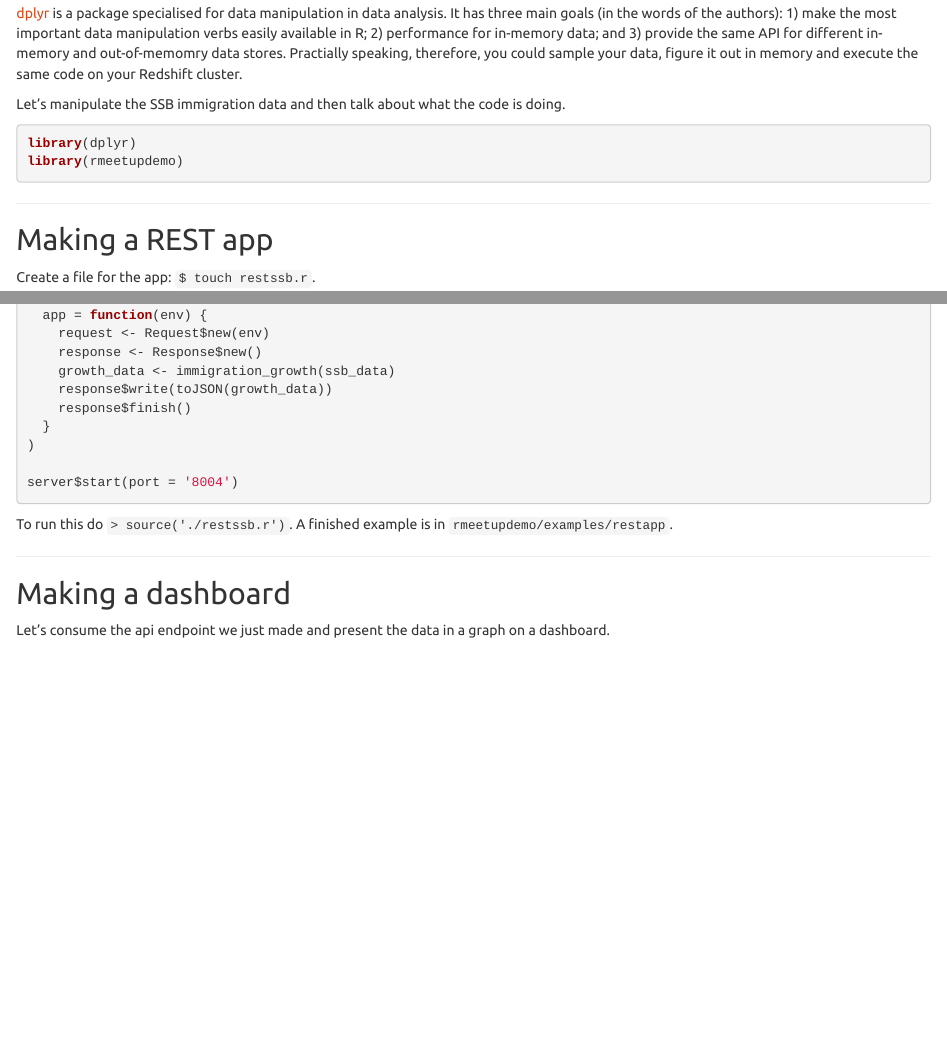
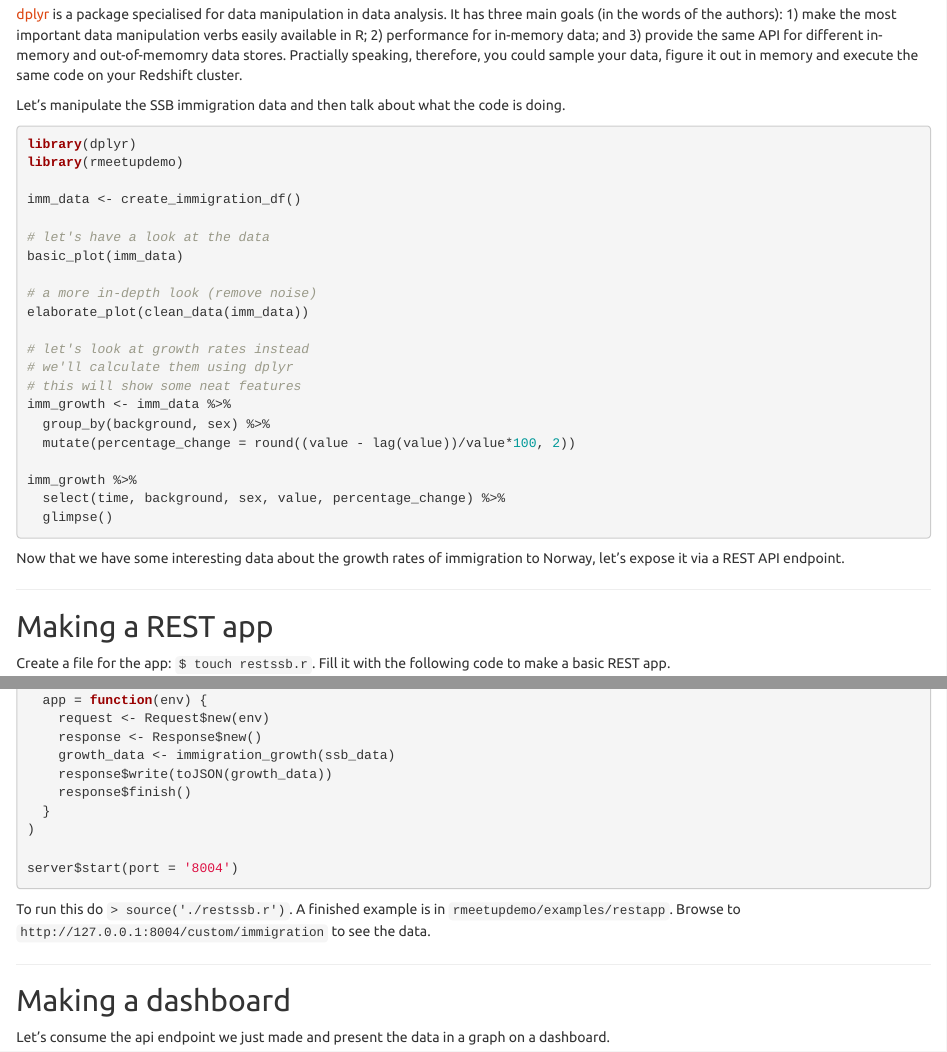
Before and after one commit to leondutoit/rmeetupdemo, an R Markdown document (tutorial.Rmd): the page in a window 1100 px wide, from 4540 px down before the commit and from 4580 px down after it, so that both start at the same text, and a second part further down, joined at a grey line. Rendered offline with R 4.5, knitr and Pandoc, with nearby package versions.

Commit message:
Making the things work and more in the tutorial too

````diff
--- a/R/ssb.r
+++ b/R/ssb.r
@@ -11,15 +11,27 @@
 # > basic_plot(immigration)
 # > elaborate_plot(remove_zero_values(immigration))
 
-#' @import RCurl
-#' @import httr
 #' @import rjstat
 #' @import ggplot2
 #' @import scales
 
 #' @export
+set_names <- function(data) {
+  names(data) <- c("region", "sex", "background",
+    "time", "contents", "value")
+  data
+}
+
+#' @export
 get_data_from_api <- function(url) {
-  fromJSONstat(readLines(url))
+  df <- fromJSONstat(readLines(url))[[1]]
+  set_names(df)
+}
+
+#' @export
+clean_data <- function(df) {
+  # We see we can remove some values for visual clarity
+  subset(df, subset = !(background %in% c("Stateless", "Uoppgitt")))
 }
 
 #' @export
--- a/data/ssb_immigration_data.csv
+++ b/data/ssb_immigration_data.csv
@@ -1,4 +1,4 @@
-Persons.by.region..sex..country.background.and.time.region,Persons.by.region..sex..country.background.and.time.sex,Persons.by.region..sex..country.background.and.time.country.background,Persons.by.region..sex..country.background.and.time.time,Persons.by.region..sex..country.background.and.time.contents,Persons.by.region..sex..country.background.and.time.value
+region,sex,background,time,contents,value
 The whole country,Males,Europe except Turkey,1970,Persons,20491
 The whole country,Males,Europe except Turkey,1980,Persons,27628
 The whole country,Males,Europe except Turkey,1986,Persons,34777
--- a/tutorial.Rmd
+++ b/tutorial.Rmd
@@ -149,9 +156,29 @@ Let's manipulate the SSB immigration data and then talk about what the code is d
 library(dplyr)
 library(rmeetupdemo)
 
+imm_data <- create_immigration_df()
 
+# let's have a look at the data
+basic_plot(imm_data)
+
+# a more in-depth look (remove noise)
+elaborate_plot(clean_data(imm_data))
+
+# let's look at growth rates instead
+# we'll calculate them using dplyr
+# this will show some neat features
+imm_growth <- imm_data %>%
+  group_by(background, sex) %>%
+  mutate(percentage_change = round((value - lag(value))/value*100, 2))
+
+imm_growth %>%
+  select(time, background, sex, value, percentage_change) %>%
+  glimpse()
 
 ```
+
+Now that we have some interesting data about the growth rates of immigration to Norway, let's expose it via a REST API endpoint.
+
 
 -----
 
@@ -159,7 +186,7 @@ library(rmeetupdemo)
 Making a REST app
 -----------------
 
-Create a file for the app: `$ touch restssb.r`.
+Create a file for the app: `$ touch restssb.r`. Fill it with the following code to make a basic REST app.
 
 ```{r, eval = FALSE, message = FALSE, warning = FALSE}
 
@@ -197,7 +224,7 @@ server$start(port = '8004')
 
 ```
 
-To run this do `> source('./restssb.r')`. A finished example is in `rmeetupdemo/examples/restapp`.
+To run this do `> source('./restssb.r')`. A finished example is in `rmeetupdemo/examples/restapp`. Browse to `http://127.0.0.1:8004/custom/immigration` to see the data.
 
 
 -----
````
Also changed, not shown: dependencies.r (+1 -1 lines), R/ssb.r (2 more changed lines), tutorial.Rmd (7 more changed lines), 2 other files.
